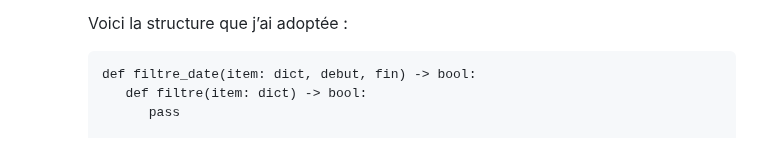
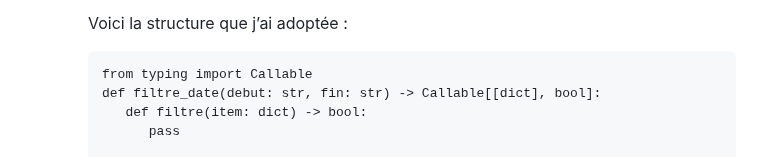
Before and after one commit to Shiyi-YAO/git-along, a Markdown page: S5_journal.md, the part around the change. Rendered like a GitHub page.

````diff
--- a/S5_journal.md
+++ b/S5_journal.md
@@ -72,7 +72,8 @@ Cette absence d’harmonisation rend l’ensemble du code confus et introduit pl
 
      Voici la structure que j’ai adoptée :
      ```
-     def filtre_date(item: dict, debut, fin) -> bool:
+     from typing import Callable
+     def filtre_date(debut: str, fin: str) -> Callable[[dict], bool]:
         def filtre(item: dict) -> bool:
            pass
 
````
